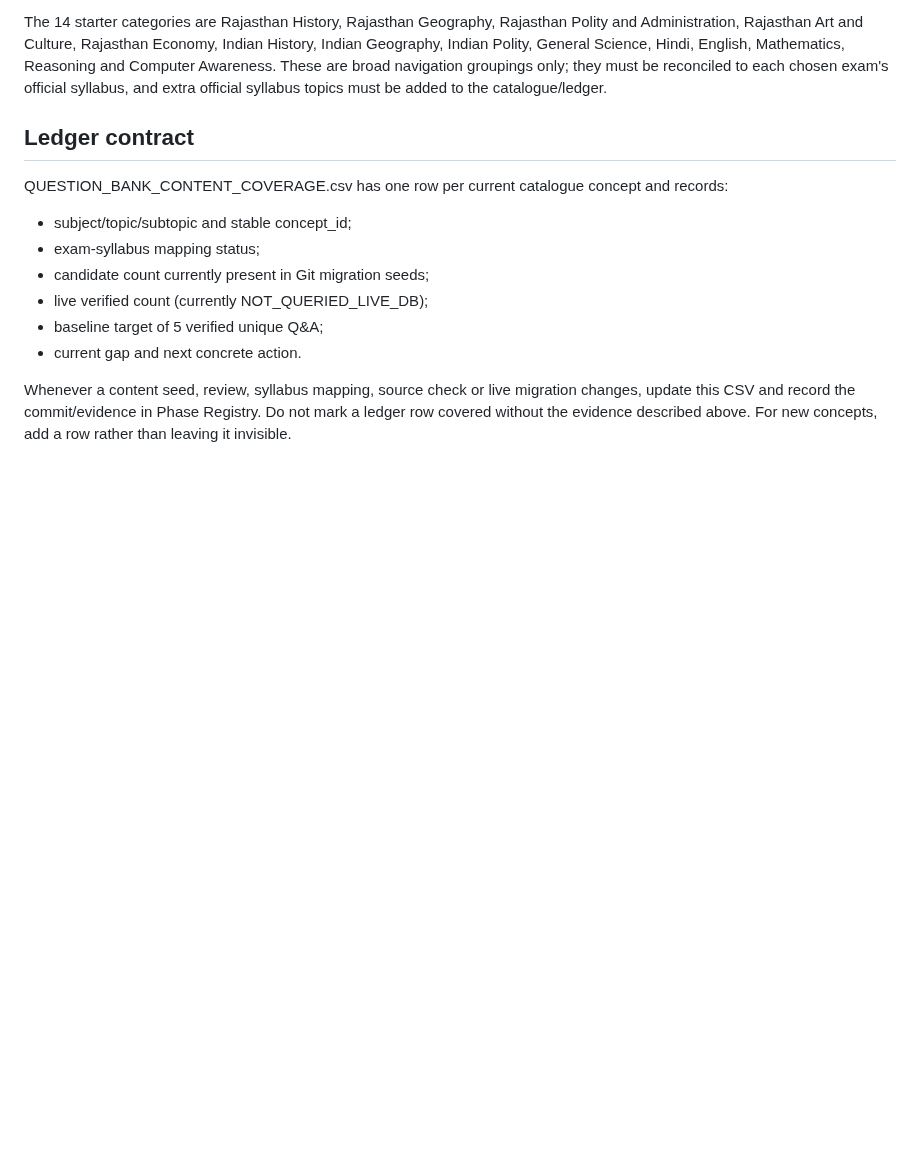
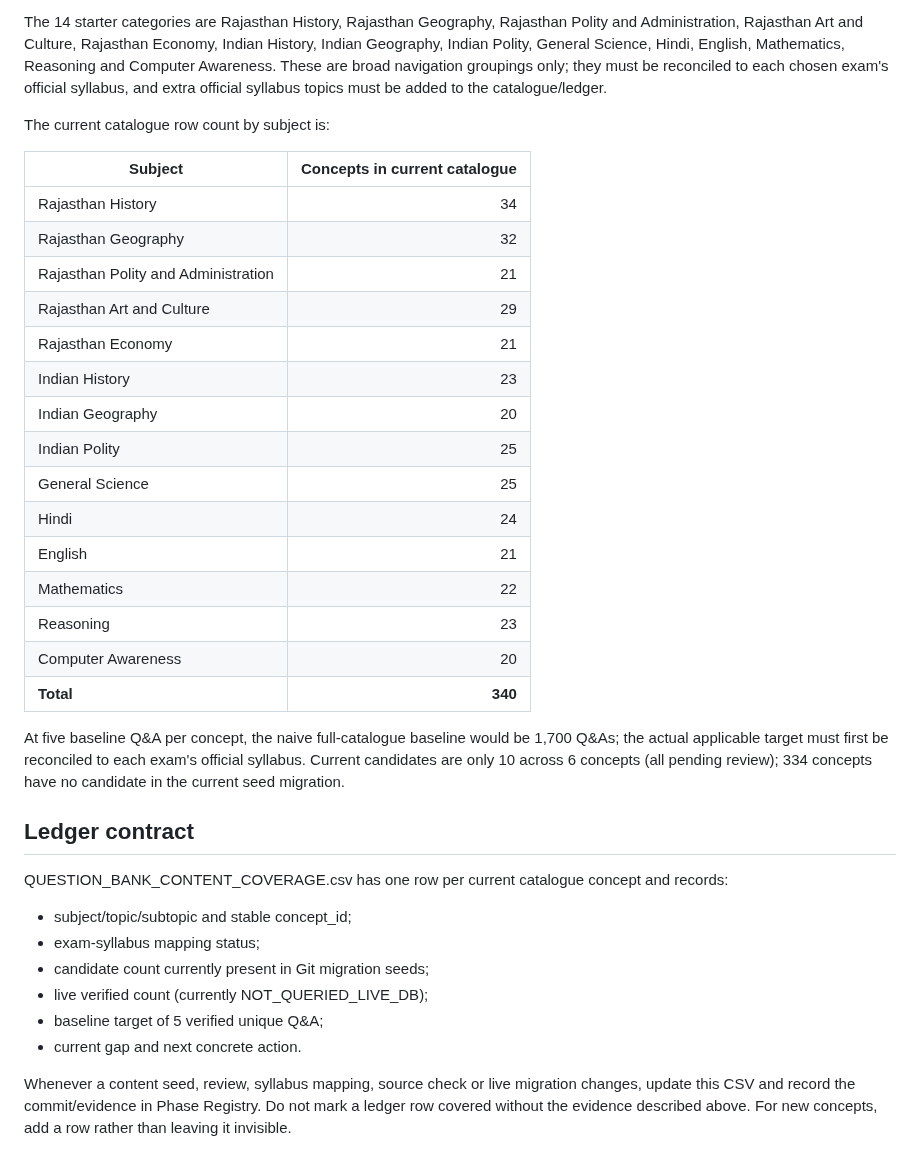
Before and after one commit to snchat78-svg/AI-COMP, a Markdown page: docs/QUESTION_BANK_CONTENT_COVERAGE.md, the part around the change. Drawn GitHub-style; blank space fills up the shorter version.

Commit message:
Coverage ledger: add subject-by-subject catalogue counts

```diff
--- a/docs/QUESTION_BANK_CONTENT_COVERAGE.md
+++ b/docs/QUESTION_BANK_CONTENT_COVERAGE.md
@@ -44,6 +44,28 @@ The starter catalogue migration currently defines **340 concept/topic rows acros
 
 The 14 starter categories are Rajasthan History, Rajasthan Geography, Rajasthan Polity and Administration, Rajasthan Art and Culture, Rajasthan Economy, Indian History, Indian Geography, Indian Polity, General Science, Hindi, English, Mathematics, Reasoning and Computer Awareness. These are broad navigation groupings only; they must be reconciled to each chosen exam's official syllabus, and extra official syllabus topics must be added to the catalogue/ledger.
 
+The current catalogue row count by subject is:
+
+| Subject | Concepts in current catalogue |
+|---|---:|
+| Rajasthan History | 34 |
+| Rajasthan Geography | 32 |
+| Rajasthan Polity and Administration | 21 |
+| Rajasthan Art and Culture | 29 |
+| Rajasthan Economy | 21 |
+| Indian History | 23 |
+| Indian Geography | 20 |
+| Indian Polity | 25 |
+| General Science | 25 |
+| Hindi | 24 |
+| English | 21 |
+| Mathematics | 22 |
+| Reasoning | 23 |
+| Computer Awareness | 20 |
+| **Total** | **340** |
+
+At five baseline Q&A per concept, the naive full-catalogue baseline would be 1,700 Q&As; the actual applicable target must first be reconciled to each exam's official syllabus. Current candidates are only 10 across 6 concepts (all pending review); 334 concepts have no candidate in the current seed migration.
+
 ## Ledger contract
 
 QUESTION_BANK_CONTENT_COVERAGE.csv has one row per current catalogue concept and records:
```
